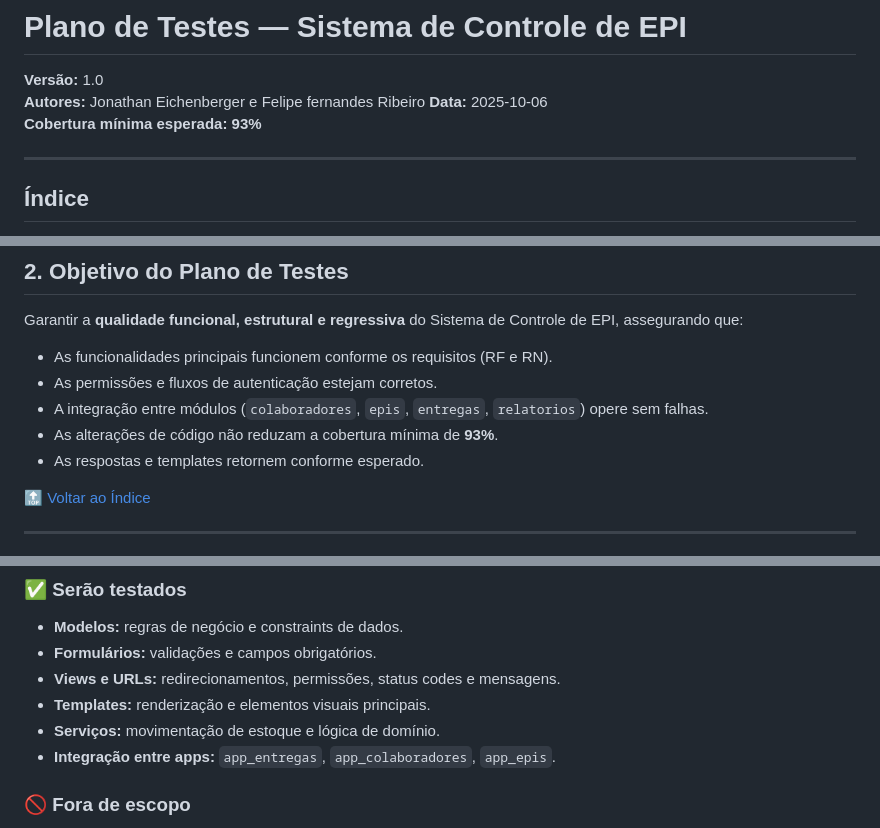
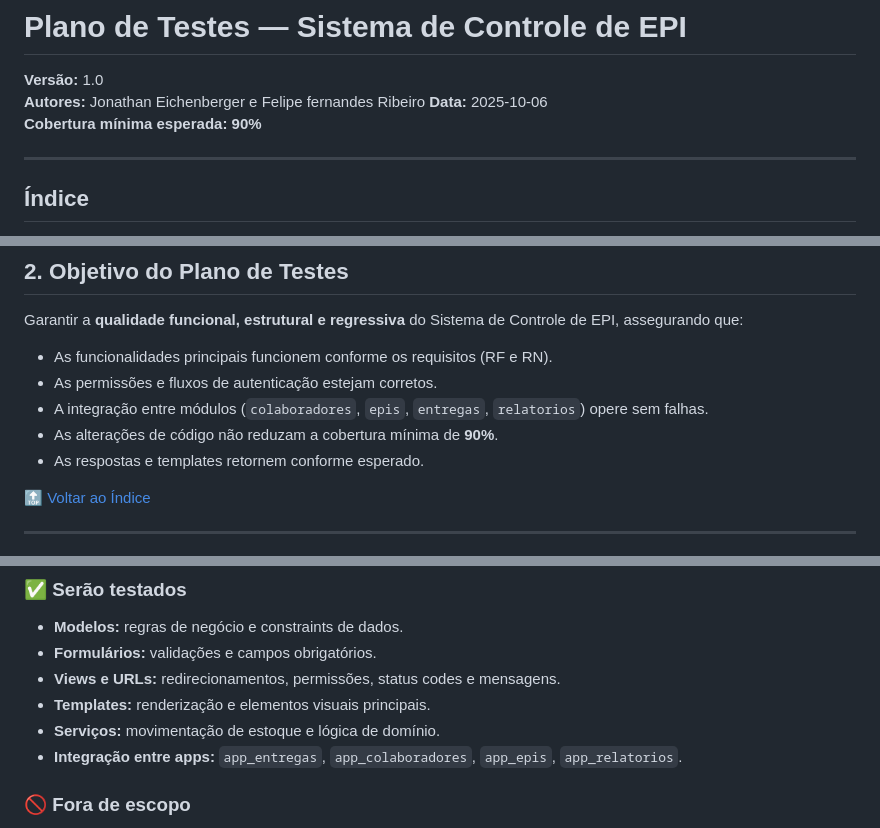
Before and after one commit to mayckon-azzi/django-sistema-controle-epi, a Markdown page: docs/PLAN.md, 3 parts joined by grey strips. Rendered like a GitHub page.

```diff
--- a/docs/PLAN.md
+++ b/docs/PLAN.md
@@ -3,7 +3,7 @@
 **Versão:** 1.0
 **Autores:** Jonathan Eichenberger e Felipe fernandes Ribeiro
 **Data:** 2025-10-06
-**Cobertura mínima esperada:** **93%**
+**Cobertura mínima esperada:** **90%**
 
 ---
 
@@ -50,7 +50,7 @@ Garantir a **qualidade funcional, estrutural e regressiva** do Sistema de Contro
 - As funcionalidades principais funcionem conforme os requisitos (RF e RN).
 - As permissões e fluxos de autenticação estejam corretos.
 - A integração entre módulos (`colaboradores`, `epis`, `entregas`, `relatorios`) opere sem falhas.
-- As alterações de código não reduzam a cobertura mínima de **93%**.
+- As alterações de código não reduzam a cobertura mínima de **90%**.
 - As respostas e templates retornem conforme esperado.
 
 [🔝 Voltar ao Índice](#índice)
@@ -65,7 +65,7 @@ Garantir a **qualidade funcional, estrutural e regressiva** do Sistema de Contro
 - **Views e URLs:** redirecionamentos, permissões, status codes e mensagens.
 - **Templates:** renderização e elementos visuais principais.
 - **Serviços:** movimentação de estoque e lógica de domínio.
-- **Integração entre apps:** `app_entregas`, `app_colaboradores`, `app_epis`.
+- **Integração entre apps:** `app_entregas`, `app_colaboradores`, `app_epis`, `app_relatorios`.
 
 ### 🚫 Fora de escopo
 - Testes de performance e carga.
```
Also changed, not shown: other parts of docs/PLAN.md (+10 -10 lines), README.md (+6 -20 lines).
